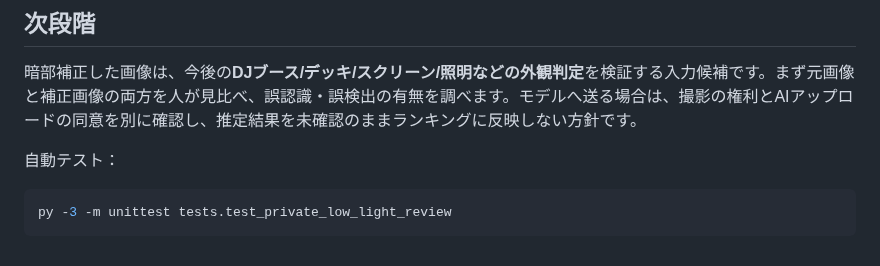
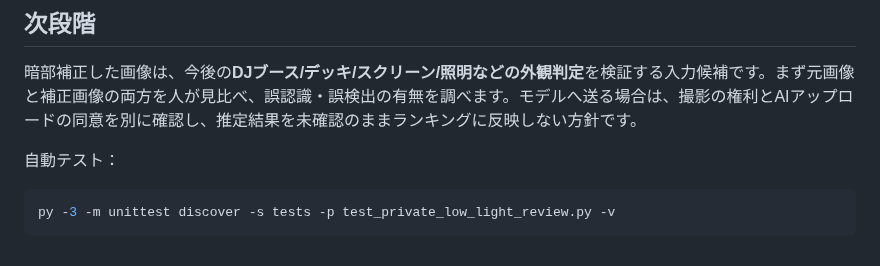
Before and after one commit to showchoo/vrc-club-charts, a Markdown page: docs/PRIVATE_LOW_LIGHT_REVIEW.md, the part around the change. Drawn GitHub-style.

Commit message:
Document reliable unittest discovery command for private PNG review

```diff
--- a/docs/PRIVATE_LOW_LIGHT_REVIEW.md
+++ b/docs/PRIVATE_LOW_LIGHT_REVIEW.md
@@ -61,5 +61,5 @@ py -3 scripts/private_low_light_review.py --report "C:\Users\showchoo_main\Video
 自動テスト：
 
 ~~~powershell
-py -3 -m unittest tests.test_private_low_light_review
+py -3 -m unittest discover -s tests -p test_private_low_light_review.py -v
 ~~~
```
